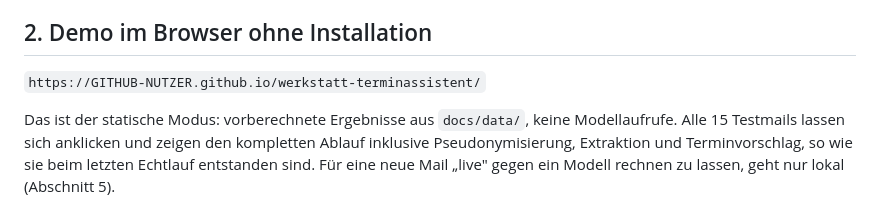
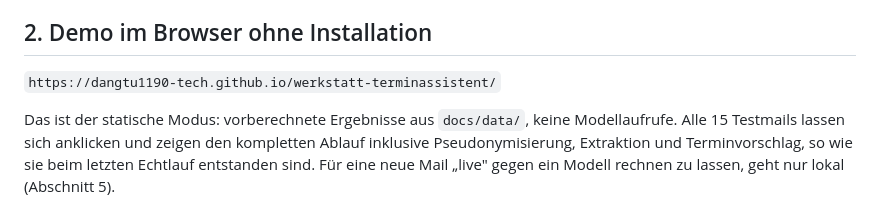
Before and after one commit to dangtu1190-tech/serviceanfragen-assistent, a Markdown page: README.md, the part around the change. Drawn GitHub-style.

Commit message:
docs: GitHub-Nutzername eingetragen
Co-Authored-By: Claude Fable 5.1 <noreply@anthropic.com>

```diff
--- a/README.md
+++ b/README.md
@@ -9,7 +9,7 @@ entstanden für eine Bewerbung.
 
 ## 2. Demo im Browser ohne Installation
 
-`https://GITHUB-NUTZER.github.io/werkstatt-terminassistent/`
+`https://dangtu1190-tech.github.io/werkstatt-terminassistent/`
 
 Das ist der statische Modus: vorberechnete Ergebnisse aus `docs/data/`,
 keine Modellaufrufe. Alle 15 Testmails lassen sich anklicken und zeigen den
```
